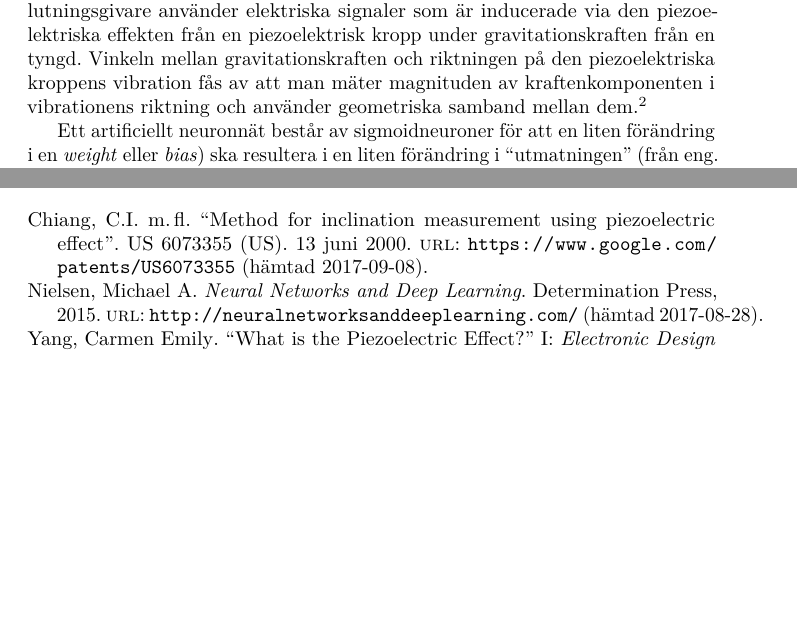
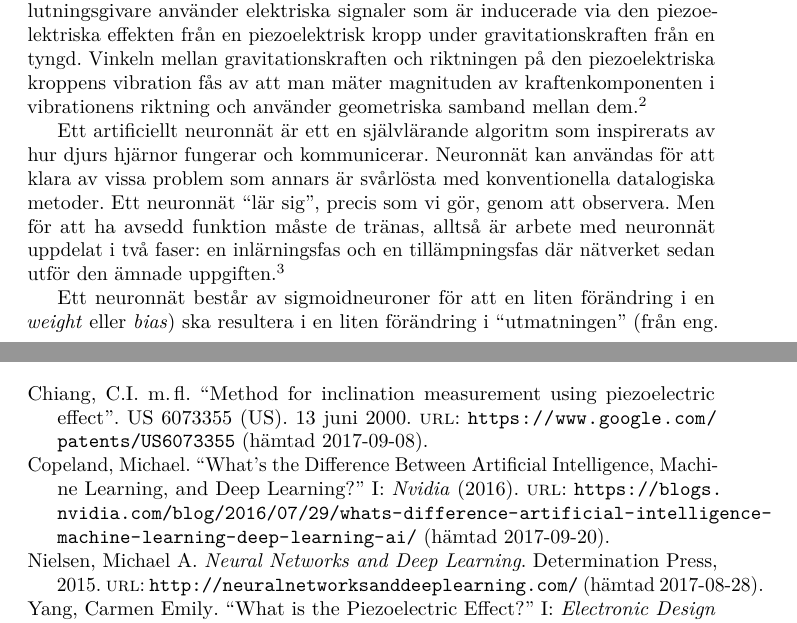
Before and after one commit to W-johansson/Gymnasiearbete, a LaTeX document (projektplan.tex, which reads cites.bib, inledning.tex): two parts of pages 1 and 3 of 3, joined at a grey line, cut so that both start at the same text, the shorter picture padded with empty space. Compiled offline with pdfLaTeX.

Commit message:
Lade till en källa och skrev kort om vad neuronnät är för något
Skrev ett inledande teoretiskt stycke om av neuronnät är och kort om vad
de kan användas till. Lade även till en källa för det.

```diff
--- a/cites.bib
+++ b/cites.bib
@@ -25,3 +25,13 @@
 	url={http://neuralnetworksanddeeplearning.com/},
 	urldate={2017-08-28},
 }
+
+@article{copeland16,
+	author={Michael Copeland},
+	title={What’s the Difference Between Artificial Intelligence, Machine
+		Learning, and Deep Learning?},
+	journaltitle={Nvidia},
+	year={2016},
+	url={https://blogs.nvidia.com/blog/2016/07/29/whats-difference-artificial-intelligence-machine-learning-deep-learning-ai/},
+	urldate={2017-09-20},
+}
--- a/inledning.tex
+++ b/inledning.tex
@@ -35,11 +35,19 @@ och använder geometriska samband mellan dem.
 \autocite{chiang00}
 
 %vad neuronnät är och vad de används till
-
+Ett artificiellt neuronnät är ett en självlärande algoritm som inspirerats av
+hur djurs hjärnor fungerar och kommunicerar.
+Neuronnät kan användas för att klara av vissa problem som annars är svårlösta
+med konventionella datalogiska metoder.
+Ett neuronnät ``lär sig'', precis som vi gör, genom att observera.
+Men för att ha avsedd funktion måste de tränas, alltså är arbete med neuronnät
+uppdelat i två faser: en inlärningsfas och en tillämpningsfas där nätverket sedan
+utför den ämnade uppgiften.
+\autocite{copeland16}
 
 %sigmoid neuroner
-%TODO bli konsekvent i hur begrepp ska skrivas ut
-Ett artificiellt neuronnät består av sigmoidneuroner %hur ska sigmoid neuronerna stavas
+%TODO bli konsekvent i hur begrepp ska skrivas, alltså språk osv.
+Ett neuronnät består av sigmoidneuroner %hur ska sigmoid neuronerna stavas
 för att en liten förändring i en \textit{weight} eller \textit{bias}) ska resultera
 i en liten förändring i ``utmatningen'' (från eng. \textit{output}).
 För då är det möjligt att gradvis ``träna'' nätverket till att %...
```
